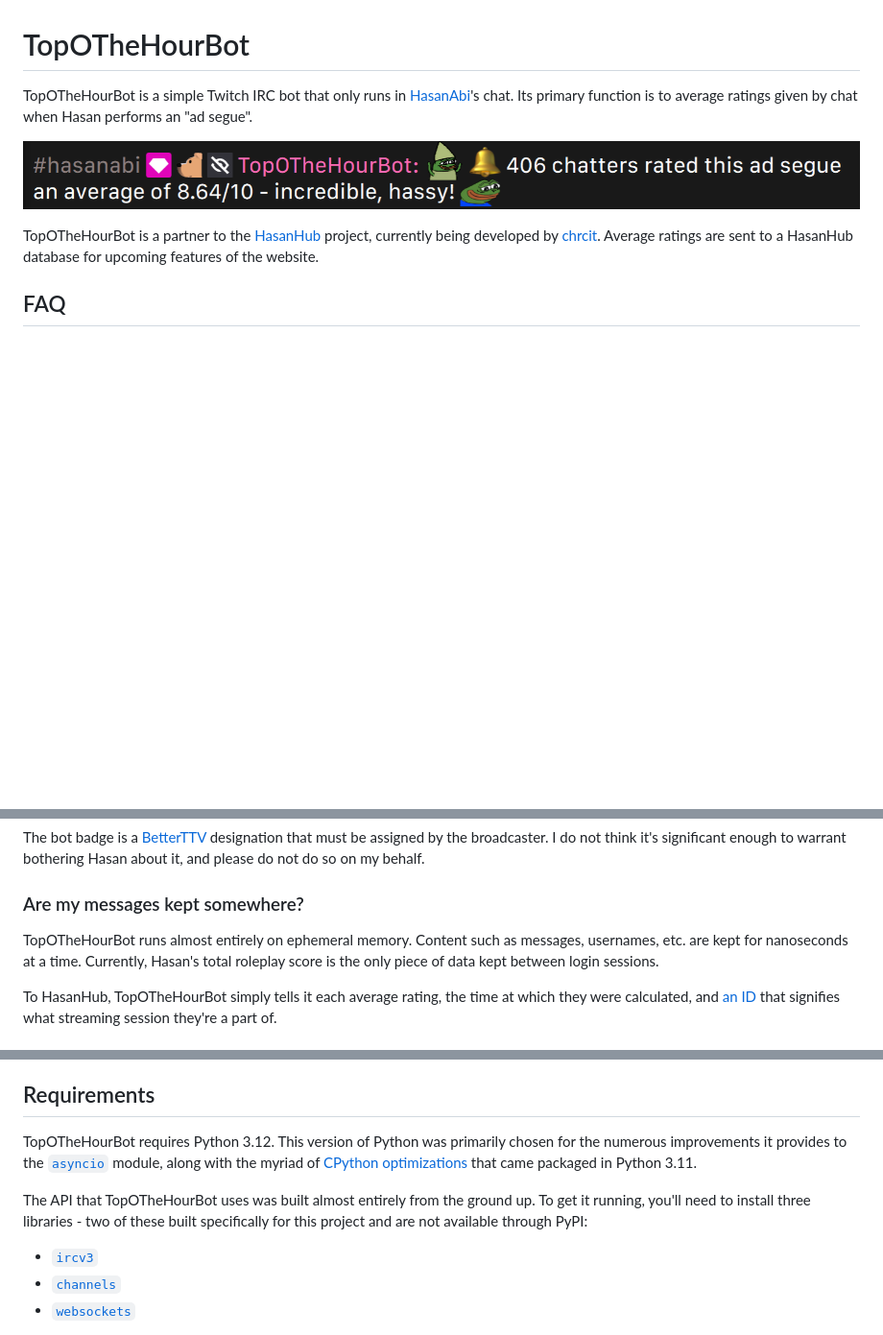
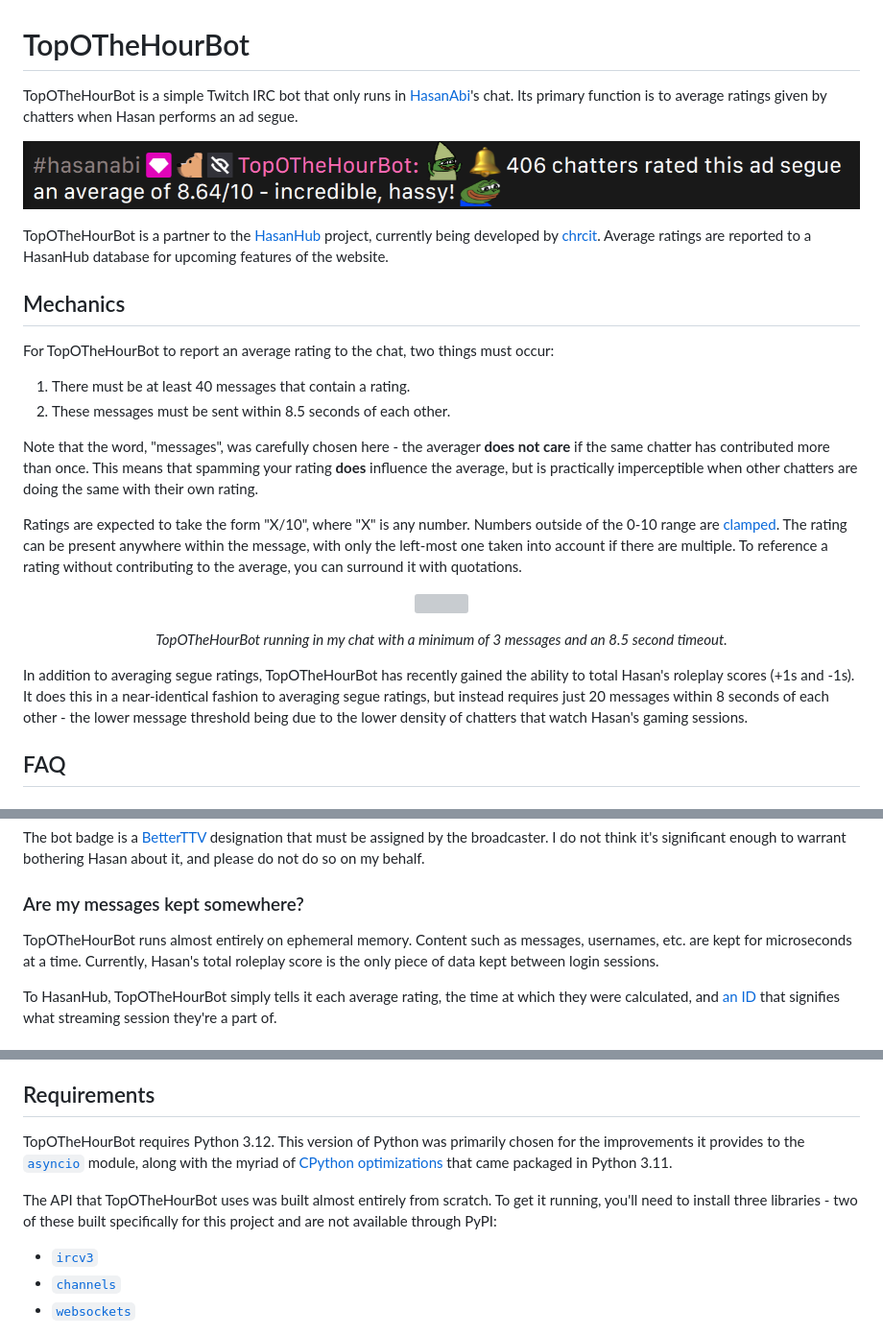
Before and after one commit to TopOTheHourBot/TopOTheHourBot, a Markdown page: README.md, 3 parts joined by grey strips. Shown at 96% size. GitHub-like rendering; blank space fills up the shorter version; grey boxes are pictures that could not be loaded.

Commit message:
Add section on mechanics

```diff
--- a/README.md
+++ b/README.md
@@ -1,10 +1,28 @@
 # TopOTheHourBot
 
-TopOTheHourBot is a simple Twitch IRC bot that only runs in [HasanAbi](https://www.twitch.tv/hasanabi)'s chat. Its primary function is to average ratings given by chat when Hasan performs an "ad segue".
+TopOTheHourBot is a simple Twitch IRC bot that only runs in [HasanAbi](https://www.twitch.tv/hasanabi)'s chat. Its primary function is to average ratings given by chatters when Hasan performs an ad segue.
 
-![](./assets/example.png)
+![](./assets/header.png)
 
-TopOTheHourBot is a partner to the [HasanHub](https://www.hasanhub.com/) project, currently being developed by [chrcit](https://github.com/chrcit). Average ratings are sent to a HasanHub database for upcoming features of the website.
+TopOTheHourBot is a partner to the [HasanHub](https://www.hasanhub.com/) project, currently being developed by [chrcit](https://github.com/chrcit). Average ratings are reported to a HasanHub database for upcoming features of the website.
+
+## Mechanics
+
+For TopOTheHourBot to report an average rating to the chat, two things must occur:
+
+1. There must be at least 40 messages that contain a rating.
+2. These messages must be sent within 8.5 seconds of each other.
+
+Note that the word, "messages", was carefully chosen here - the averager **does not care** if the same chatter has contributed more than once. This means that spamming your rating **does** influence the average, but is practically imperceptible when other chatters are doing the same with their own rating.
+
+Ratings are expected to take the form "X/10", where "X" is any number. Numbers outside of the 0-10 range are [clamped](https://en.wikipedia.org/wiki/Clamping_(graphics)). The rating can be present anywhere within the message, with only the left-most one taken into account if there are multiple. To reference a rating without contributing to the average, you can surround it with quotations.
+
+<p align="center">
+    <img src="./assets/mechanics_showcase.gif">
+</p>
+<p align="center"><i>TopOTheHourBot running in my chat with a minimum of 3 messages and an 8.5 second timeout.</i></p>
+
+In addition to averaging segue ratings, TopOTheHourBot has recently gained the ability to total Hasan's roleplay scores (+1s and -1s). It does this in a near-identical fashion to averaging segue ratings, but instead requires just 20 messages within 8 seconds of each other - the lower message threshold being due to the lower density of chatters that watch Hasan's gaming sessions.
 
 ## FAQ
 
@@ -44,7 +62,7 @@ The bot badge is a [BetterTTV](https://betterttv.com/) designation that must be
 
 ### Are my messages kept somewhere?
 
-TopOTheHourBot runs almost entirely on ephemeral memory. Content such as messages, usernames, etc. are kept for nanoseconds at a time. Currently, Hasan's total roleplay score is the only piece of data kept between login sessions.
+TopOTheHourBot runs almost entirely on ephemeral memory. Content such as messages, usernames, etc. are kept for microseconds at a time. Currently, Hasan's total roleplay score is the only piece of data kept between login sessions.
 
 To HasanHub, TopOTheHourBot simply tells it each average rating, the time at which they were calculated, and [an ID](https://en.wikipedia.org/wiki/Universally_unique_identifier) that signifies what streaming session they're a part of.
 
@@ -60,9 +78,9 @@ And thus, I will not be linking any such website to avoid association - I'm addi
 
 ## Requirements
 
-TopOTheHourBot requires Python 3.12. This version of Python was primarily chosen for the numerous improvements it provides to the [`asyncio`](https://docs.python.org/3/whatsnew/3.12.html#asyncio) module, along with the myriad of [CPython optimizations](https://docs.python.org/3/whatsnew/3.11.html#faster-cpython) that came packaged in Python 3.11.
+TopOTheHourBot requires Python 3.12. This version of Python was primarily chosen for the improvements it provides to the [`asyncio`](https://docs.python.org/3/whatsnew/3.12.html#asyncio) module, along with the myriad of [CPython optimizations](https://docs.python.org/3/whatsnew/3.11.html#faster-cpython) that came packaged in Python 3.11.
 
-The API that TopOTheHourBot uses was built almost entirely from the ground up. To get it running, you'll need to install three libraries - two of these built specifically for this project and are not available through PyPI:
+The API that TopOTheHourBot uses was built almost entirely from scratch. To get it running, you'll need to install three libraries - two of these built specifically for this project and are not available through PyPI:
 - [`ircv3`](https://github.com/TopOTheHourBot/ircv3)
 - [`channels`](https://github.com/TopOTheHourBot/channels)
 - [`websockets`](https://websockets.readthedocs.io/en/stable/)
```
Also changed, not shown: assets/header.png (renamed from assets/example.png), 1 other file.
